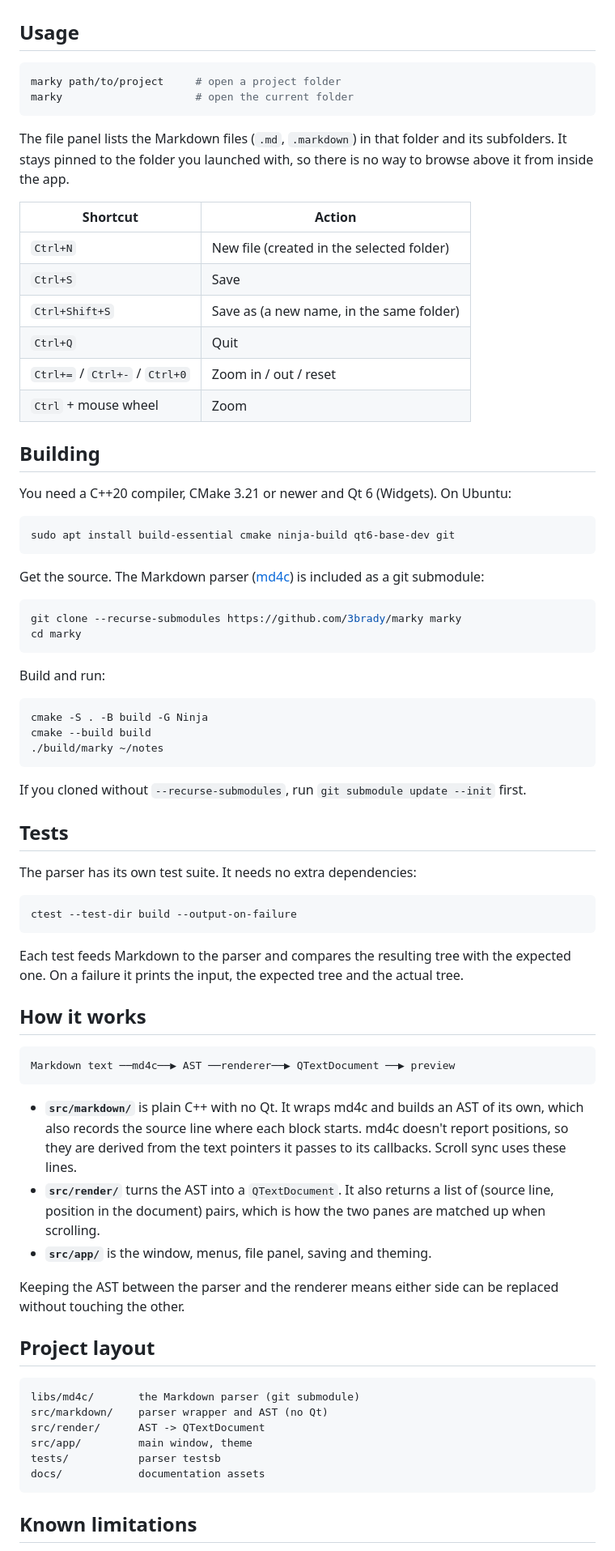
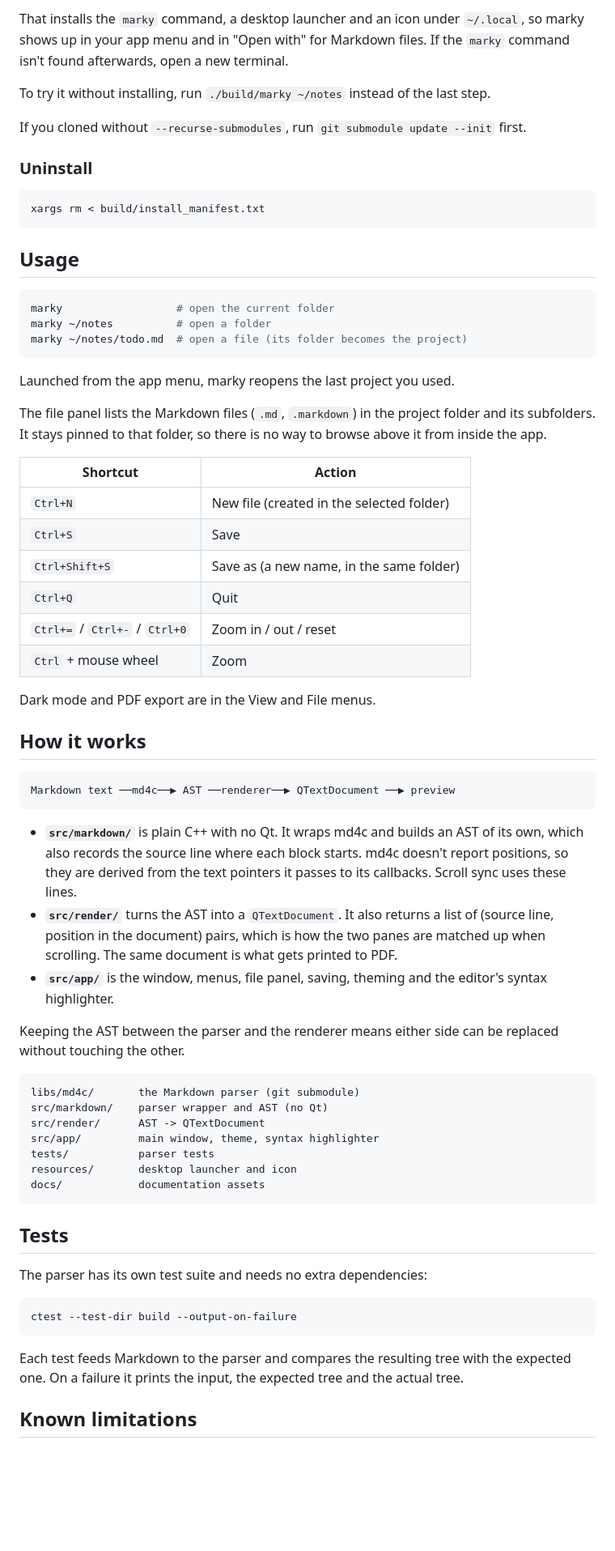
Before and after one commit to 3brady/marky, a Markdown page: README.md, the part around one of its changes. Shown at 81% size. Rendered like a GitHub page; blank space fills up the shorter version.

````diff
--- a/README.md
+++ b/README.md
@@ -19,12 +54,26 @@ Open a project folder, pick a file from the list, edit it on the left and watch
+That installs the `marky` command, a desktop launcher and an icon under `~/.local`, so marky shows up in your app menu and in "Open with" for Markdown files. If the `marky` command isn't found afterwards, open a new terminal.
+
+To try it without installing, run `./build/marky ~/notes` instead of the last step.
+
+If you cloned without `--recurse-submodules`, run `git submodule update --init` first.
+
+### Uninstall
+
+```bash
+xargs rm < build/install_manifest.txt
+```
 
 ## Usage
 
 ```bash
-marky path/to/project     # open a project folder
-marky                     # open the current folder
+marky                  # open the current folder
+marky ~/notes          # open a folder
+marky ~/notes/todo.md  # open a file (its folder becomes the project)
 ```
 
-The file panel lists the Markdown files (`.md`, `.markdown`) in that folder and its subfolders. It stays pinned to the folder you launched with, so there is no way to browse above it from inside the app.
+Launched from the app menu, marky reopens the last project you used.
+
+The file panel lists the Markdown files (`.md`, `.markdown`) in the project folder and its subfolders. It stays pinned to that folder, so there is no way to browse above it from inside the app.
 
 | Shortcut | Action |
 |---|---|
@@ -35,40 +84,7 @@ The file panel lists the Markdown files (`.md`, `.markdown`) in that folder and
 | `Ctrl+=` / `Ctrl+-` / `Ctrl+0` | Zoom in / out / reset |
 | `Ctrl` + mouse wheel | Zoom |
 
-## Building
-
-You need a C++20 compiler, CMake 3.21 or newer and Qt 6 (Widgets). On Ubuntu:
-
-```bash
-sudo apt install build-essential cmake ninja-build qt6-base-dev git
-```
-
-Get the source. The Markdown parser ([md4c](https://github.com/mity/md4c)) is included as a git submodule:
-
-```bash
-git clone --recurse-submodules https://github.com/3brady/marky marky
-cd marky
-```
-
-Build and run:
-
-```bash
-cmake -S . -B build -G Ninja
-cmake --build build
-./build/marky ~/notes
-```
-
-If you cloned without `--recurse-submodules`, run `git submodule update --init` first.
-
-## Tests
-
-The parser has its own test suite. It needs no extra dependencies:
-
-```bash
-ctest --test-dir build --output-on-failure
-```
-
-Each test feeds Markdown to the parser and compares the resulting tree with the expected one. On a failure it prints the input, the expected tree and the actual tree.
+Dark mode and PDF export are in the View and File menus.
 
 ## How it works
 
@@ -77,21 +93,30 @@ Markdown text ──md4c──▶ AST ──renderer──▶ QTextDocument ─
 ```
 
 - **`src/markdown/`** is plain C++ with no Qt. It wraps md4c and builds an AST of its own, which also records the source line where each block starts. md4c doesn't report positions, so they are derived from the text pointers it passes to its callbacks. Scroll sync uses these lines.
-- **`src/render/`** turns the AST into a `QTextDocument`. It also returns a list of (source line, position in the document) pairs, which is how the two panes are matched up when scrolling.
-- **`src/app/`** is the window, menus, file panel, saving and theming.
+- **`src/render/`** turns the AST into a `QTextDocument`. It also returns a list of (source line, position in the document) pairs, which is how the two panes are matched up when scrolling. The same document is what gets printed to PDF.
+- **`src/app/`** is the window, menus, file panel, saving, theming and the editor's syntax highlighter.
 
 Keeping the AST between the parser and the renderer means either side can be replaced without touching the other.
-
-## Project layout
 
 ```
 libs/md4c/       the Markdown parser (git submodule)
 src/markdown/    parser wrapper and AST (no Qt)
 src/render/      AST -> QTextDocument
-src/app/         main window, theme
-tests/           parser testsb
+src/app/         main window, theme, syntax highlighter
+tests/           parser tests
+resources/       desktop launcher and icon
 docs/            documentation assets
 ```
 
+## Tests
+
+The parser has its own test suite and needs no extra dependencies:
+
+```bash
+ctest --test-dir build --output-on-failure
+```
+
+Each test feeds Markdown to the parser and compares the resulting tree with the expected one. On a failure it prints the input, the expected tree and the actual tree.
+
 ## Known limitations
 
````
Also changed, not shown: other parts of README.md (+48 -17 lines), docs/screenshot.png.
